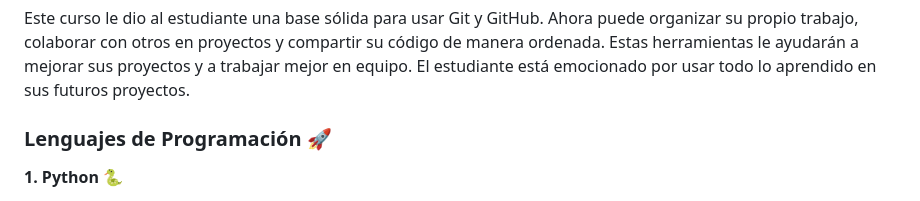
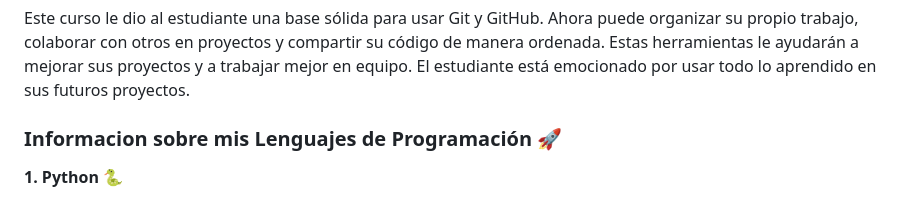
Before and after one commit to JoseMauricio21/Jose-Mauricio---Actividades-de-Servicio-Social-, a Markdown page: README.md, the part around the change. Drawn GitHub-style.

```diff
--- a/README.md
+++ b/README.md
@@ -36,7 +36,7 @@ Lo que más le interesó al estudiante fue cómo Git ayuda a organizar proyectos
 
 Este curso le dio al estudiante una base sólida para usar Git y GitHub. Ahora puede organizar su propio trabajo, colaborar con otros en proyectos y compartir su código de manera ordenada. Estas herramientas le ayudarán a mejorar sus proyectos y a trabajar mejor en equipo. El estudiante está emocionado por usar todo lo aprendido en sus futuros proyectos.
 
-### Lenguajes de Programación 🚀
+### Informacion sobre mis Lenguajes de Programación 🚀
 
 **1. Python 🐍**
 - **Nivel:** Avanzado ⭐⭐⭐⭐
```
